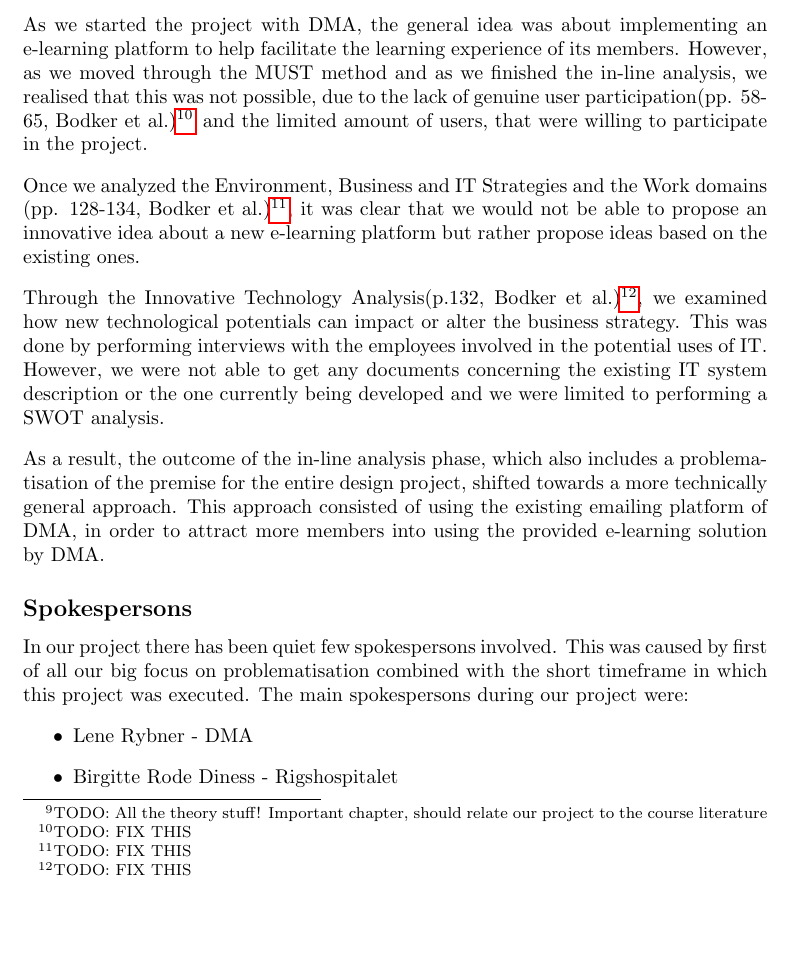
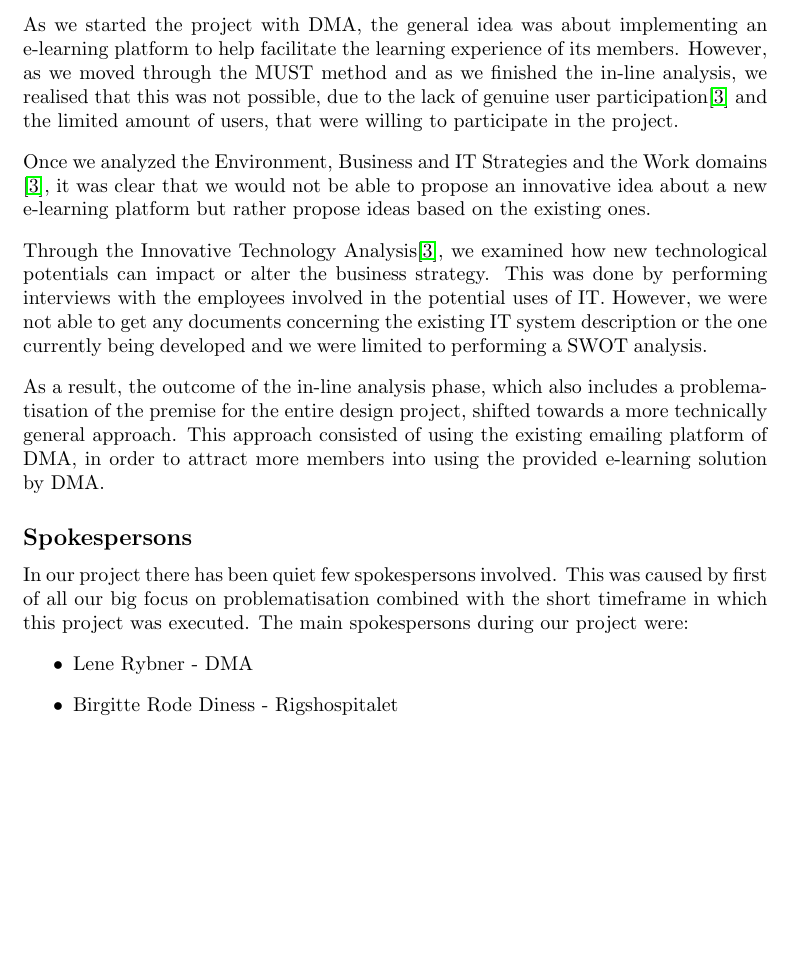
Before and after one commit to NinnOgTonic/grp4-itc, a LaTeX thesis (design-project-report/report/report.tex, which reads design-project-report/report/method.tex): part of page 8 of 41, cut so that both start at the same text, the shorter picture padded with empty space. Compiled offline with pdfLaTeX.

Commit message:
more refs

```diff
--- a/design-project-report/report/method.tex
+++ b/design-project-report/report/method.tex
@@ -2,14 +2,13 @@
 
 
 In this section we will discuss some methodological concepts that we find especially interesting in relation to our project and which we think have had a direct impact on the end result.
-\footnote{TODO: All the theory stuff! Important chapter, should relate our project to the course literature}
 
 \subsection{Problematisation}
-As we started the project with DMA, the general idea was about implementing an e-learning platform to help facilitate the learning experience of its members. However, as we moved through the MUST method and as we finished the in-line analysis, we realised that this was not possible, due to the lack of genuine user participation(pp. 58-65, Bodker et al.)\footnote{TODO: FIX THIS} and the limited amount of users, that were willing to participate in the project.
+As we started the project with DMA, the general idea was about implementing an e-learning platform to help facilitate the learning experience of its members. However, as we moved through the MUST method and as we finished the in-line analysis, we realised that this was not possible, due to the lack of genuine user participation\cite{bodker} and the limited amount of users, that were willing to participate in the project.
 
-Once we analyzed the Environment, Business and IT Strategies and the Work domains (pp. 128-134, Bodker et al.)\footnote{TODO: FIX THIS}, it was clear that we would not be able to propose an innovative idea about a new e-learning platform but rather propose ideas based on the existing ones.
+Once we analyzed the Environment, Business and IT Strategies and the Work domains \cite{bodker}, it was clear that we would not be able to propose an innovative idea about a new e-learning platform but rather propose ideas based on the existing ones.
 
-Through the Innovative Technology Analysis(p.132, Bodker et al.)\footnote{TODO: FIX THIS}, we examined how new technological potentials can impact or alter the business strategy. This was done by performing interviews with the employees involved in the potential uses of IT. However, we were not able to get any documents concerning the existing IT system description or the one currently being developed and we were limited to performing a SWOT analysis.
+Through the Innovative Technology Analysis\cite{bodker}, we examined how new technological potentials can impact or alter the business strategy. This was done by performing interviews with the employees involved in the potential uses of IT. However, we were not able to get any documents concerning the existing IT system description or the one currently being developed and we were limited to performing a SWOT analysis.
 
 As a result, the outcome of the in-line analysis phase, which also includes a problematisation of the premise for the entire design project, shifted towards a more technically general approach. This approach consisted of using the existing emailing platform of DMA, in order to attract more members into using the provided e-learning solution by DMA.
 
```
Also changed, not shown: design-project-report/report/Objective.tex (+1 -0 lines), design-project-report/report/method.tex (2 more changed lines).
